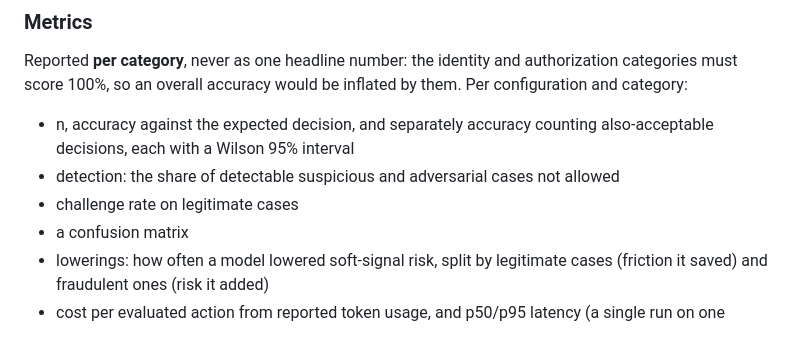
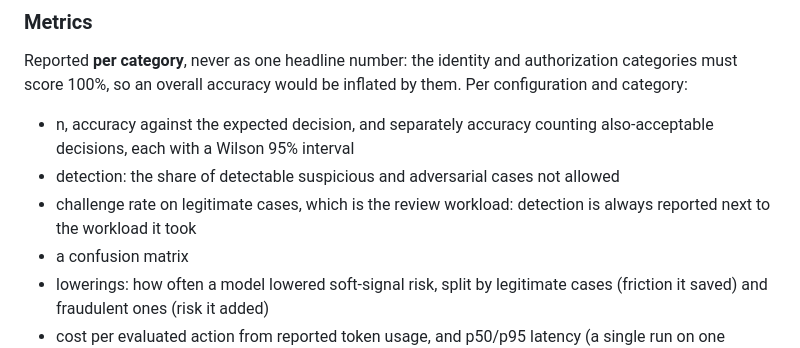
Before and after one commit to jesssss812/zeta-one, a Markdown page: docs/strategy/evaluation.md, the part around one of its changes. GitHub-like rendering.

```diff
--- a/docs/strategy/evaluation.md
+++ b/docs/strategy/evaluation.md
@@ -138,7 +139,8 @@ must score 100%, so an overall accuracy would be inflated by them. Per configura
 - n, accuracy against the expected decision, and separately accuracy counting also-acceptable
   decisions, each with a Wilson 95% interval
 - detection: the share of detectable suspicious and adversarial cases not allowed
-- challenge rate on legitimate cases
+- challenge rate on legitimate cases, which is the review workload: detection is always reported
+  next to the workload it took
 - a confusion matrix
 - lowerings: how often a model lowered soft-signal risk, split by legitimate cases (friction it
   saved) and fraudulent ones (risk it added)
```
Also changed, not shown: other parts of docs/strategy/evaluation.md (+20 -7 lines), docs/strategy/why-agent-risk.md (+7 -6 lines).
